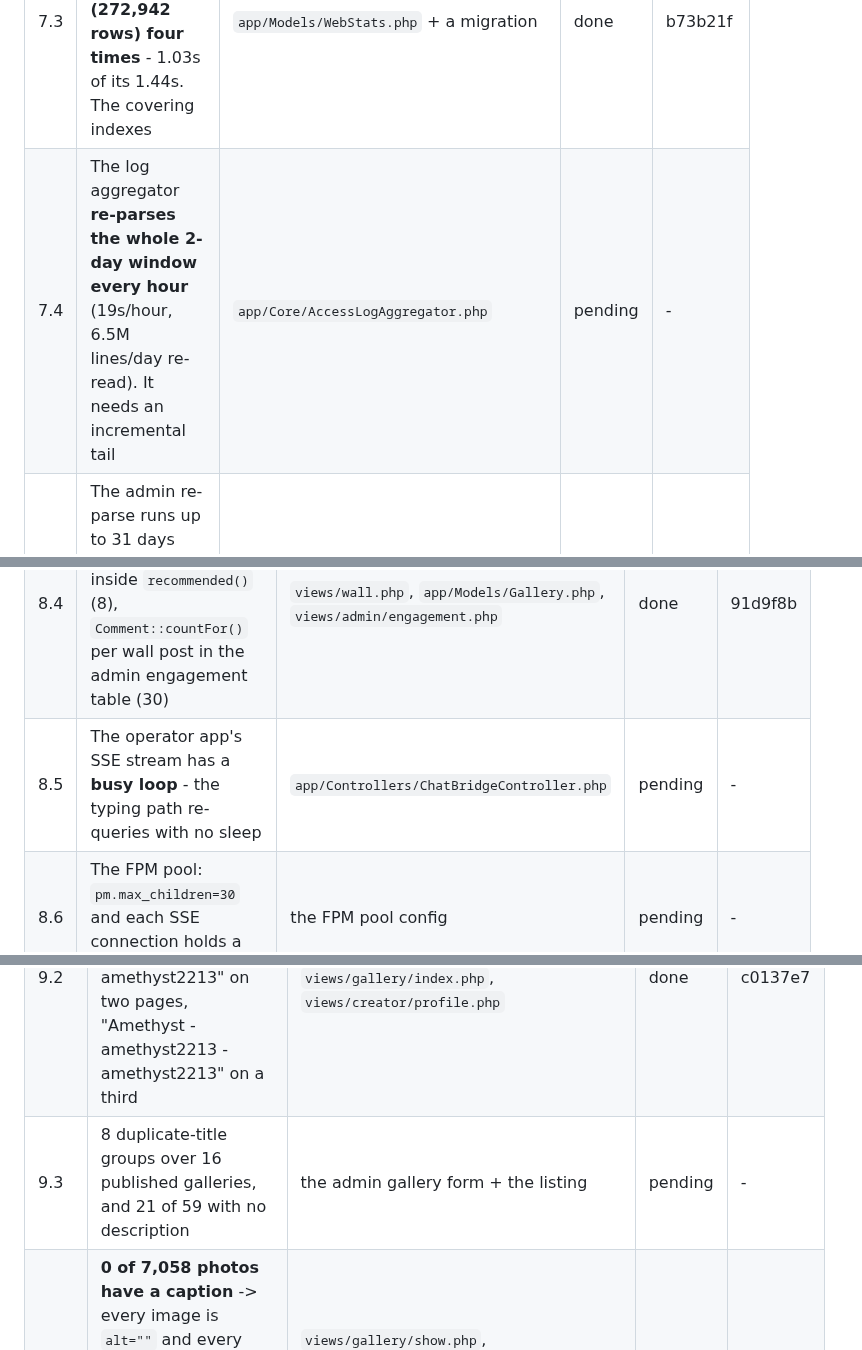
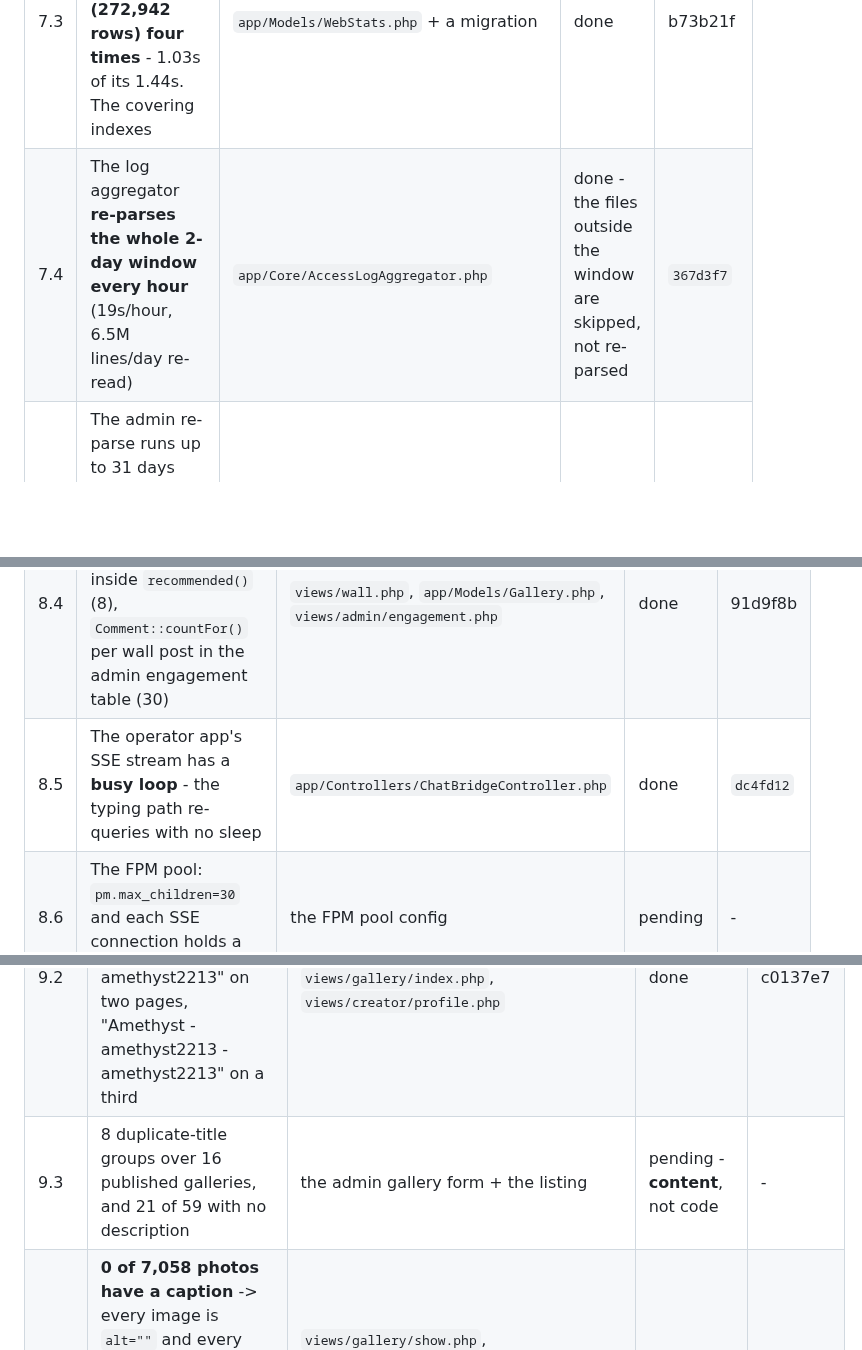
Before and after one commit to k0dejunky/gallery-site, a Markdown page: docs/ROUND-4-PLAN.md, 3 parts joined by grey strips. Drawn GitHub-style; blank space fills up the shorter version.

```diff
--- a/docs/ROUND-4-PLAN.md
+++ b/docs/ROUND-4-PLAN.md
@@ -306,7 +323,7 @@ gallery shows as locked.
 | 7.1 | The admin dashboard does **~280,000 `stat()` calls** per load (3.4-4.0s, 3.7-4.0s of FPM CPU) | `app/Controllers/AdminController.php` | pending | - |
 | 7.2 | `/admin/system`: 83 `SHOW COLUMNS` queries + 20,500 file stats + a **synchronous 8.9s Ollama generation** in the request path | `app/Controllers/SystemController.php` | pending | - |
 | 7.3 | The analytics page **full-scans `web_visits` (272,942 rows) four times** - 1.03s of its 1.44s. The covering indexes | `app/Models/WebStats.php` + a migration | done | b73b21f |
-| 7.4 | The log aggregator **re-parses the whole 2-day window every hour** (19s/hour, 6.5M lines/day re-read). It needs an incremental tail | `app/Core/AccessLogAggregator.php` | pending | - |
+| 7.4 | The log aggregator **re-parses the whole 2-day window every hour** (19s/hour, 6.5M lines/day re-read) | `app/Core/AccessLogAggregator.php` | done - the files outside the window are skipped, not re-parsed | `367d3f7` |
 | 7.5 | The admin re-parse runs up to 31 days **inside one HTTP request** (~5 min) with no lock of its own | `app/Controllers/AnalyticsController.php` | done | 61ea184 |
 
 ---
@@ -319,7 +336,7 @@ gallery shows as locked.
 | 8.2 | The page cache is keyed on the **raw query string** - every `?utm_*` is a separate 393 KB entry | `app/Core/Router.php` | done | b73b21f |
 | 8.3 | Redis has **no `maxmemory`** and `noeviction` | the Redis config on the box | pending | - |
 | 8.4 | The N+1s: the wall's comments (20), `Gallery::categories()` inside `recommended()` (8), `Comment::countFor()` per wall post in the admin engagement table (30) | `views/wall.php`, `app/Models/Gallery.php`, `views/admin/engagement.php` | done | 91d9f8b |
-| 8.5 | The operator app's SSE stream has a **busy loop** - the typing path re-queries with no sleep | `app/Controllers/ChatBridgeController.php` | pending | - |
+| 8.5 | The operator app's SSE stream has a **busy loop** - the typing path re-queries with no sleep | `app/Controllers/ChatBridgeController.php` | done | `dc4fd12` |
 | 8.6 | The FPM pool: `pm.max_children=30` and each SSE connection holds a worker for 30s | the FPM pool config | pending | - |
 
 ---
@@ -332,7 +349,7 @@ Index the previews, not the full media. The paywall markup stays as it is.
 |---|---|---|---|---|
 | 9.1 | The sitemap covers **178 of ~2,711 crawlable URLs**. Add `/galleries` and `/creator`, drop the 27 contentless category pages, paginate, and **cache it** (it is `no-store` + `Set-Cookie` today) | `app/Controllers/StaticPageController.php` | done | c0137e7 |
 | 9.2 | The titles: the site name is appended to a title that already has it - "amethyst2213 - amethyst2213" on two pages, "Amethyst - amethyst2213 - amethyst2213" on a third | `views/layout.php`, `views/home.php`, `views/gallery/index.php`, `views/creator/profile.php` | done | c0137e7 |
-| 9.3 | 8 duplicate-title groups over 16 published galleries, and 21 of 59 with no description | the admin gallery form + the listing | pending | - |
+| 9.3 | 8 duplicate-title groups over 16 published galleries, and 21 of 59 with no description | the admin gallery form + the listing | pending - **content**, not code | - |
 | 9.4 | **0 of 7,058 photos have a caption** -> every image is `alt=""` and every `/images/{id}` page is titled "Full-size image". A caption or a filename fallback fixes both | `views/gallery/show.php`, `views/gallery/image_full.php`, `views/partials/gallery_card.php` | done | c0137e7 |
 | 9.5 | `BreadcrumbList` - the breadcrumbs are VISIBLE on every gallery, category, tag, image and video page and none of them are in the JSON-LD | `views/layout.php` | done | c0137e7 |
 | 9.6 | The og tags: `og:type` is "website" everywhere, there are no `og:video` tags, and the og:image is 400x300 under a `summary_large_image` card | `views/layout.php`, `views/video/player.php` | done | c0137e7 |
```
Also changed, not shown: other parts of docs/ROUND-4-PLAN.md (+25 -8 lines).
